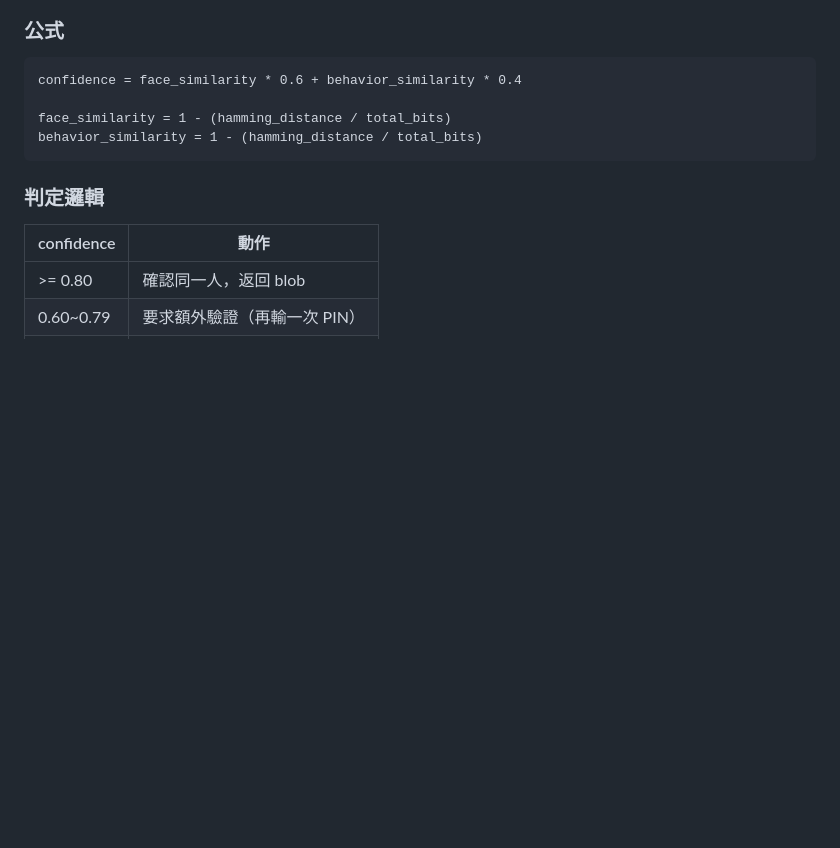
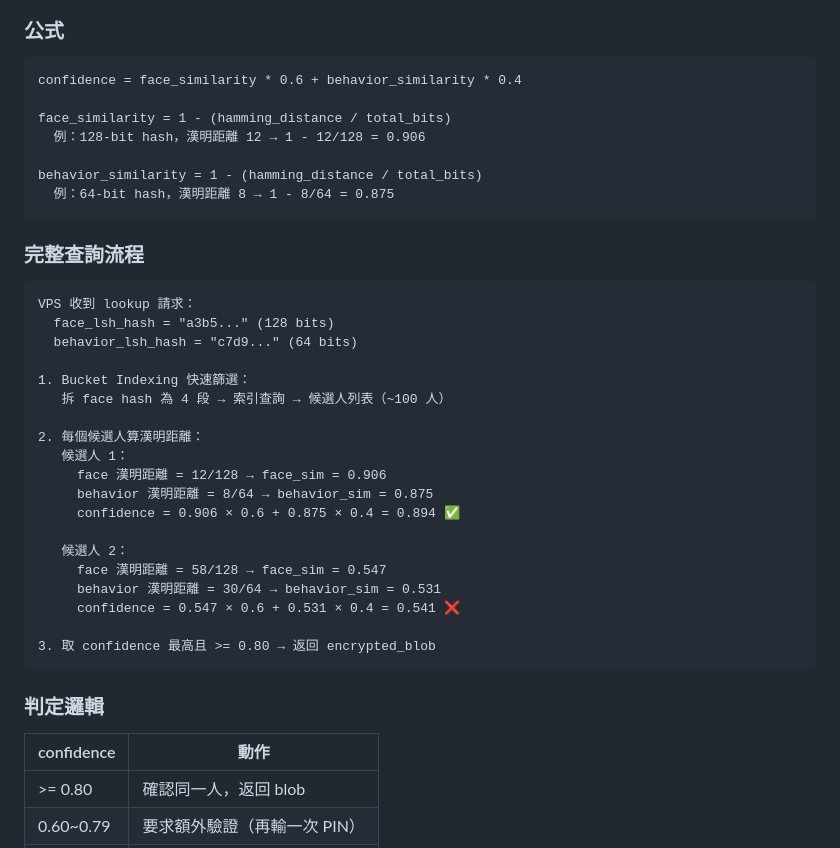
Before and after one commit to GrayWei444/AegisID, a Markdown page: ROADMAP.md, the part around one of its changes. GitHub-like rendering; blank space fills up the shorter version.

````diff
--- a/ROADMAP.md
+++ b/ROADMAP.md
@@ -341,7 +386,34 @@ CREATE TABLE registration_rate_limits (
 confidence = face_similarity * 0.6 + behavior_similarity * 0.4
 
 face_similarity = 1 - (hamming_distance / total_bits)
+  例：128-bit hash，漢明距離 12 → 1 - 12/128 = 0.906
+
 behavior_similarity = 1 - (hamming_distance / total_bits)
+  例：64-bit hash，漢明距離 8 → 1 - 8/64 = 0.875
+```
+
+### 完整查詢流程
+
+```
+VPS 收到 lookup 請求：
+  face_lsh_hash = "a3b5..." (128 bits)
+  behavior_lsh_hash = "c7d9..." (64 bits)
+
+1. Bucket Indexing 快速篩選：
+   拆 face hash 為 4 段 → 索引查詢 → 候選人列表（~100 人）
+
+2. 每個候選人算漢明距離：
+   候選人 1：
+     face 漢明距離 = 12/128 → face_sim = 0.906
+     behavior 漢明距離 = 8/64 → behavior_sim = 0.875
+     confidence = 0.906 × 0.6 + 0.875 × 0.4 = 0.894 ✅
+
+   候選人 2：
+     face 漢明距離 = 58/128 → face_sim = 0.547
+     behavior 漢明距離 = 30/64 → behavior_sim = 0.531
+     confidence = 0.547 × 0.6 + 0.531 × 0.4 = 0.541 ❌
+
+3. 取 confidence 最高且 >= 0.80 → 返回 encrypted_blob
 ```
 
 ### 判定邏輯
````
Also changed, not shown: other parts of ROADMAP.md (+45 -0 lines).
